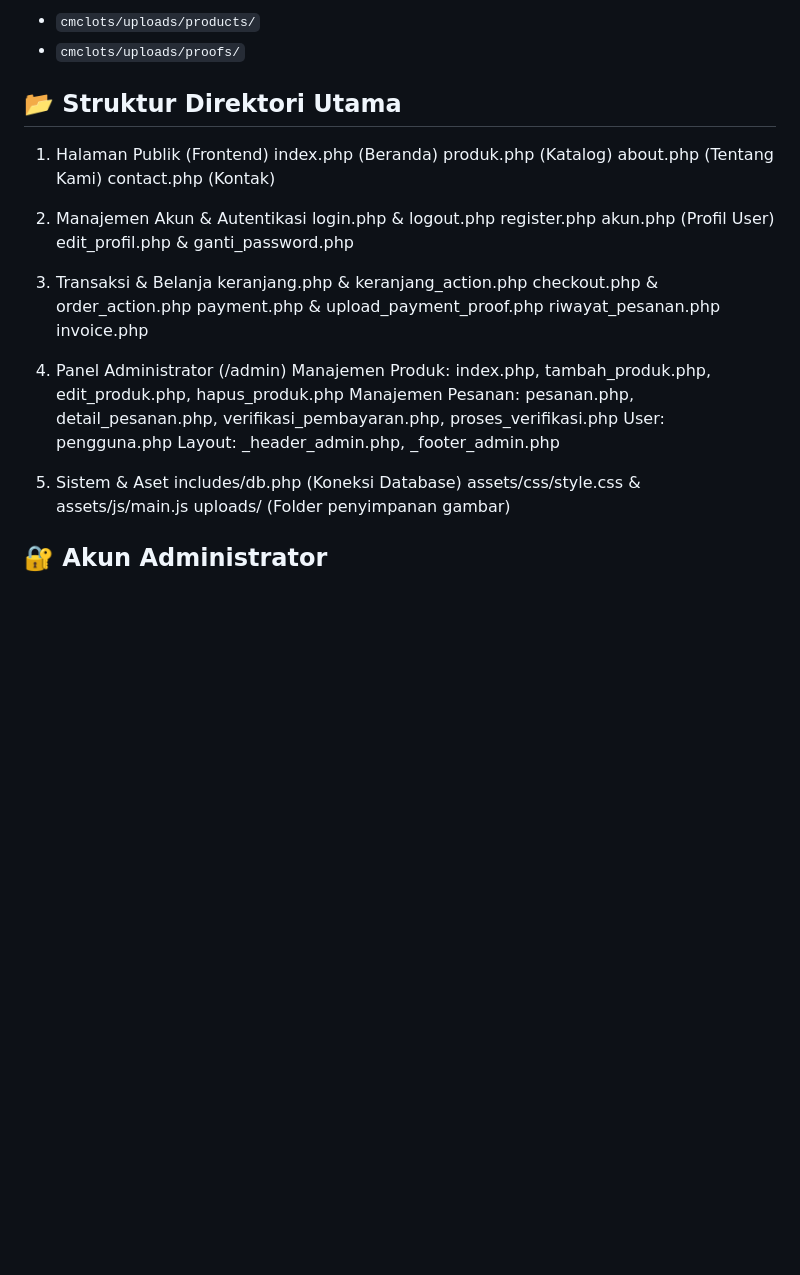
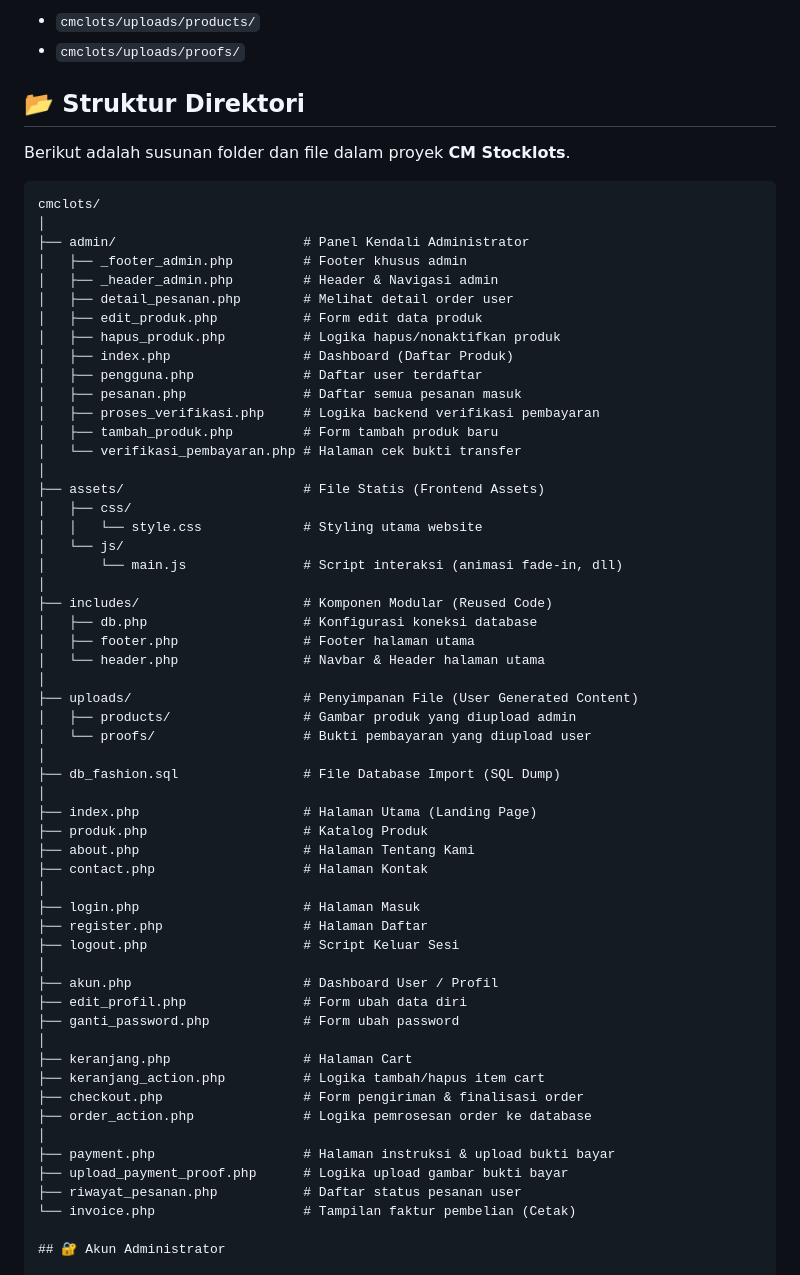
Before and after one commit to Rkhkumara/project-cmstocklots, a Markdown page: README.md, the part around the change. Drawn GitHub-style; blank space fills up the shorter version.

````diff
--- a/README.md
+++ b/README.md
@@ -64,37 +64,65 @@ Pastikan folder berikut tersedia dan memiliki izin tulis (write permission) agar
 - `cmclots/uploads/products/`
 - `cmclots/uploads/proofs/`
 
-## 📂 Struktur Direktori Utama
+## 📂 Struktur Direktori
 
-1. Halaman Publik (Frontend)
-index.php (Beranda)
-produk.php (Katalog)
-about.php (Tentang Kami)
-contact.php (Kontak)
+Berikut adalah susunan folder dan file dalam proyek **CM Stocklots**.
 
-2. Manajemen Akun & Autentikasi
-login.php & logout.php
-register.php
-akun.php (Profil User)
-edit_profil.php & ganti_password.php
-
-3. Transaksi & Belanja
-keranjang.php & keranjang_action.php
-checkout.php & order_action.php
-payment.php & upload_payment_proof.php
-riwayat_pesanan.php
-invoice.php
-
-4. Panel Administrator (/admin)
-Manajemen Produk: index.php, tambah_produk.php, edit_produk.php, hapus_produk.php
-Manajemen Pesanan: pesanan.php, detail_pesanan.php, verifikasi_pembayaran.php, proses_verifikasi.php
-User: pengguna.php
-Layout: _header_admin.php, _footer_admin.php
-
-5. Sistem & Aset
-includes/db.php (Koneksi Database)
-assets/css/style.css & assets/js/main.js
-uploads/ (Folder penyimpanan gambar)
+```text
+cmclots/
+│
+├── admin/                        # Panel Kendali Administrator
+│   ├── _footer_admin.php         # Footer khusus admin
+│   ├── _header_admin.php         # Header & Navigasi admin
+│   ├── detail_pesanan.php        # Melihat detail order user
+│   ├── edit_produk.php           # Form edit data produk
+│   ├── hapus_produk.php          # Logika hapus/nonaktifkan produk
+│   ├── index.php                 # Dashboard (Daftar Produk)
+│   ├── pengguna.php              # Daftar user terdaftar
+│   ├── pesanan.php               # Daftar semua pesanan masuk
+│   ├── proses_verifikasi.php     # Logika backend verifikasi pembayaran
+│   ├── tambah_produk.php         # Form tambah produk baru
+│   └── verifikasi_pembayaran.php # Halaman cek bukti transfer
+│
+├── assets/                       # File Statis (Frontend Assets)
+│   ├── css/
+│   │   └── style.css             # Styling utama website
+│   └── js/
+│       └── main.js               # Script interaksi (animasi fade-in, dll)
+│
+├── includes/                     # Komponen Modular (Reused Code)
+│   ├── db.php                    # Konfigurasi koneksi database
+│   ├── footer.php                # Footer halaman utama
+│   └── header.php                # Navbar & Header halaman utama
+│
+├── uploads/                      # Penyimpanan File (User Generated Content)
+│   ├── products/                 # Gambar produk yang diupload admin
+│   └── proofs/                   # Bukti pembayaran yang diupload user
+│
+├── db_fashion.sql                # File Database Import (SQL Dump)
+│
+├── index.php                     # Halaman Utama (Landing Page)
+├── produk.php                    # Katalog Produk
+├── about.php                     # Halaman Tentang Kami
+├── contact.php                   # Halaman Kontak
+│
+├── login.php                     # Halaman Masuk
+├── register.php                  # Halaman Daftar
+├── logout.php                    # Script Keluar Sesi
+│
+├── akun.php                      # Dashboard User / Profil
+├── edit_profil.php               # Form ubah data diri
+├── ganti_password.php            # Form ubah password
+│
+├── keranjang.php                 # Halaman Cart
+├── keranjang_action.php          # Logika tambah/hapus item cart
+├── checkout.php                  # Form pengiriman & finalisasi order
+├── order_action.php              # Logika pemrosesan order ke database
+│
+├── payment.php                   # Halaman instruksi & upload bukti bayar
+├── upload_payment_proof.php      # Logika upload gambar bukti bayar
+├── riwayat_pesanan.php           # Daftar status pesanan user
+└── invoice.php                   # Tampilan faktur pembelian (Cetak)
 
 ## 🔐 Akun Administrator
 
````
